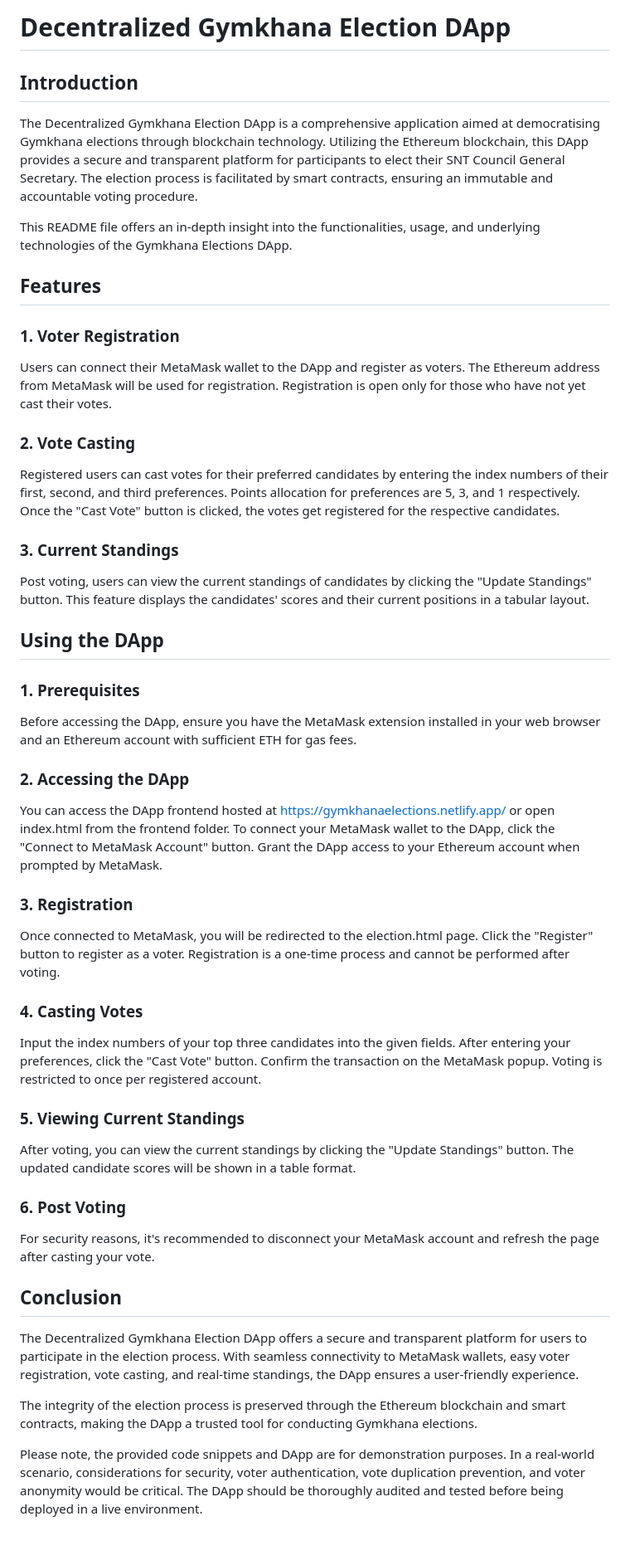
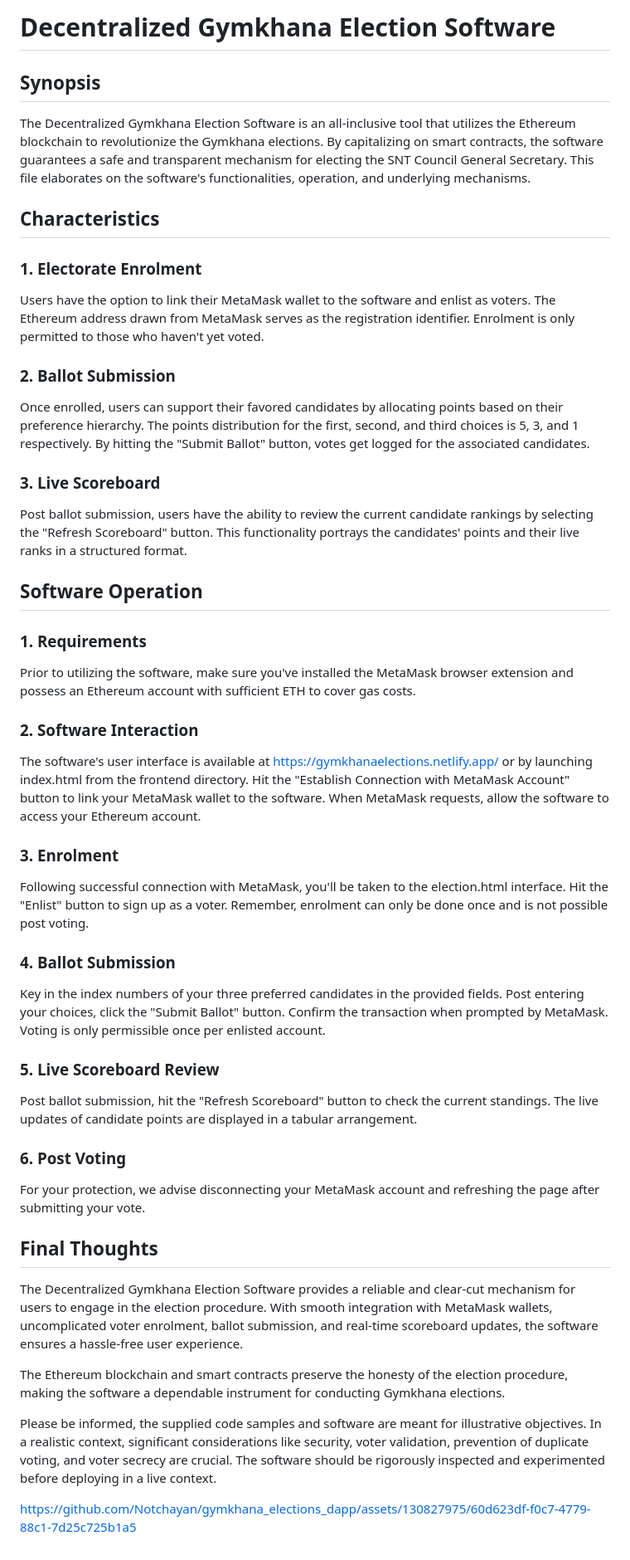
Before and after one commit to Notchayan/gymkhana_elections_dapp, a Markdown page: README.md, the part around the change. Shown at 83% size. Rendered like a GitHub page.

```diff
--- a/README.md
+++ b/README.md
@@ -1,55 +1,56 @@
-# Decentralized Gymkhana Election DApp
+# Decentralized Gymkhana Election Software
 
-## Introduction
+## Synopsis
 
-The Decentralized Gymkhana Election DApp is a comprehensive application aimed at democratising Gymkhana elections through blockchain technology. Utilizing the Ethereum blockchain, this DApp provides a secure and transparent platform for participants to elect their SNT Council General Secretary. The election process is facilitated by smart contracts, ensuring an immutable and accountable voting procedure.
+The Decentralized Gymkhana Election Software is an all-inclusive tool that utilizes the Ethereum blockchain to revolutionize the Gymkhana elections. By capitalizing on smart contracts, the software guarantees a safe and transparent mechanism for electing the SNT Council General Secretary. This file elaborates on the software's functionalities, operation, and underlying mechanisms.
 
-This README file offers an in-depth insight into the functionalities, usage, and underlying technologies of the Gymkhana Elections DApp.
+## Characteristics
 
-## Features
+### 1. Electorate Enrolment
 
-### 1. Voter Registration
+Users have the option to link their MetaMask wallet to the software and enlist as voters. The Ethereum address drawn from MetaMask serves as the registration identifier. Enrolment is only permitted to those who haven't yet voted.
 
-Users can connect their MetaMask wallet to the DApp and register as voters. The Ethereum address from MetaMask will be used for registration. Registration is open only for those who have not yet cast their votes.
+### 2. Ballot Submission
 
-### 2. Vote Casting
+Once enrolled, users can support their favored candidates by allocating points based on their preference hierarchy. The points distribution for the first, second, and third choices is 5, 3, and 1 respectively. By hitting the "Submit Ballot" button, votes get logged for the associated candidates.
 
-Registered users can cast votes for their preferred candidates by entering the index numbers of their first, second, and third preferences. Points allocation for preferences are 5, 3, and 1 respectively. Once the "Cast Vote" button is clicked, the votes get registered for the respective candidates.
+### 3. Live Scoreboard
 
-### 3. Current Standings
+Post ballot submission, users have the ability to review the current candidate rankings by selecting the "Refresh Scoreboard" button. This functionality portrays the candidates' points and their live ranks in a structured format.
 
-Post voting, users can view the current standings of candidates by clicking the "Update Standings" button. This feature displays the candidates' scores and their current positions in a tabular layout.
+## Software Operation
 
-## Using the DApp
+### 1. Requirements
 
-### 1. Prerequisites
+Prior to utilizing the software, make sure you've installed the MetaMask browser extension and possess an Ethereum account with sufficient ETH to cover gas costs.
 
-Before accessing the DApp, ensure you have the MetaMask extension installed in your web browser and an Ethereum account with sufficient ETH for gas fees.
+### 2. Software Interaction
 
-### 2. Accessing the DApp
+The software's user interface is available at https://gymkhanaelections.netlify.app/ or by launching index.html from the frontend directory. Hit the "Establish Connection with MetaMask Account" button to link your MetaMask wallet to the software. When MetaMask requests, allow the software to access your Ethereum account.
 
-You can access the DApp frontend hosted at https://gymkhanaelections.netlify.app/ or open index.html from the frontend folder. To connect your MetaMask wallet to the DApp, click the "Connect to MetaMask Account" button. Grant the DApp access to your Ethereum account when prompted by MetaMask.
+### 3. Enrolment
 
-### 3. Registration
+Following successful connection with MetaMask, you'll be taken to the election.html interface. Hit the "Enlist" button to sign up as a voter. Remember, enrolment can only be done once and is not possible post voting.
 
-Once connected to MetaMask, you will be redirected to the election.html page. Click the "Register" button to register as a voter. Registration is a one-time process and cannot be performed after voting.
+### 4. Ballot Submission
 
-### 4. Casting Votes
+Key in the index numbers of your three preferred candidates in the provided fields. Post entering your choices, click the "Submit Ballot" button. Confirm the transaction when prompted by MetaMask. Voting is only permissible once per enlisted account.
 
-Input the index numbers of your top three candidates into the given fields. After entering your preferences, click the "Cast Vote" button. Confirm the transaction on the MetaMask popup. Voting is restricted to once per registered account.
+### 5. Live Scoreboard Review
 
-### 5. Viewing Current Standings
-
-After voting, you can view the current standings by clicking the "Update Standings" button. The updated candidate scores will be shown in a table format.
+Post ballot submission, hit the "Refresh Scoreboard" button to check the current standings. The live updates of candidate points are displayed in a tabular arrangement.
 
 ### 6. Post Voting
 
-For security reasons, it's recommended to disconnect your MetaMask account and refresh the page after casting your vote.
+For your protection, we advise disconnecting your MetaMask account and refreshing the page after submitting your vote.
 
-## Conclusion
+## Final Thoughts
 
-The Decentralized Gymkhana Election DApp offers a secure and transparent platform for users to participate in the election process. With seamless connectivity to MetaMask wallets, easy voter registration, vote casting, and real-time standings, the DApp ensures a user-friendly experience.
+The Decentralized Gymkhana Election Software provides a reliable and clear-cut mechanism for users to engage in the election procedure. With smooth integration with MetaMask wallets, uncomplicated voter enrolment, ballot submission, and real-time scoreboard updates, the software ensures a hassle-free user experience.
 
-The integrity of the election process is preserved through the Ethereum blockchain and smart contracts, making the DApp a trusted tool for conducting Gymkhana elections.
+The Ethereum blockchain and smart contracts preserve the honesty of the election procedure, making the software a dependable instrument for conducting Gymkhana elections.
 
-Please note, the provided code snippets and DApp are for demonstration purposes. In a real-world scenario, considerations for security, voter authentication, vote duplication prevention, and voter anonymity would be critical. The DApp should be thoroughly audited and tested before being deployed in a live environment.
+Please be informed, the supplied code samples and software are meant for illustrative objectives. In a realistic context, significant considerations like security, voter validation, prevention of duplicate voting, and voter secrecy are crucial. The software should be rigorously inspected and experimented before deploying in a live context.
+
+
+https://github.com/Notchayan/gymkhana_elections_dapp/assets/130827975/60d623df-f0c7-4779-88c1-7d25c725b1a5
```
